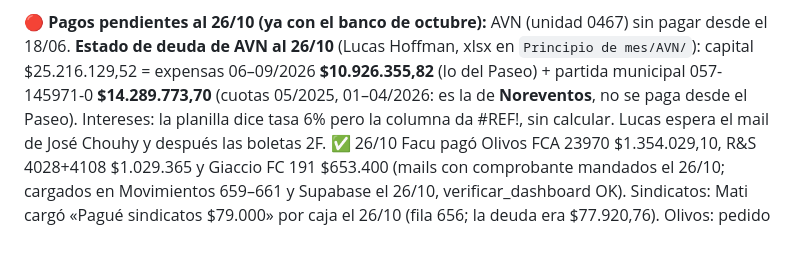
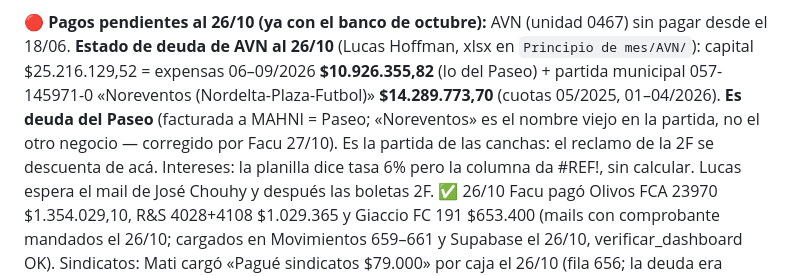
Before and after one commit to facue1900-byte/facu-os, a Markdown page: active/paseo-nordelta/ESTADO.md, the part around the change. GitHub-like rendering; blank space fills up the shorter version.

Commit message:
Paseo: AVN partida 057-145971-0 is Paseo debt (MAHNI = Paseo), not Noreventos
Co-Authored-By: Claude Opus 5.5 (1M context) <noreply@anthropic.com>
Claude-Session: https://claude.ai/code/session_011a5BmSUSkHEdmx9nK5BxUz

```diff
--- a/active/paseo-nordelta/ESTADO.md
+++ b/active/paseo-nordelta/ESTADO.md
@@ -60,8 +60,10 @@ $1.030.768,81 = efectivo $559.303,14 + ND recupero $471.465,67.
 🔴 **Pagos pendientes al 26/10 (ya con el banco de octubre):** AVN (unidad 0467) sin pagar
 desde el 18/06. **Estado de deuda de AVN al 26/10** (Lucas Hoffman, xlsx en
 `Principio de mes/AVN/`): capital $25.216.129,52 = expensas 06–09/2026 **$10.926.355,82** (lo
-del Paseo) + partida municipal 057-145971-0 **$14.289.773,70** (cuotas 05/2025, 01–04/2026: es
-la de **Noreventos**, no se paga desde el Paseo). Intereses: la planilla dice tasa 6% pero la
+del Paseo) + partida municipal 057-145971-0 «Noreventos (Nordelta-Plaza-Futbol)» **$14.289.773,70**
+(cuotas 05/2025, 01–04/2026). **Es deuda del Paseo** (facturada a MAHNI = Paseo; «Noreventos» es
+el nombre viejo en la partida, no el otro negocio — corregido por Facu 27/10). Es la partida de
+las canchas: el reclamo de la 2F se descuenta de acá. Intereses: la planilla dice tasa 6% pero la
 columna da #REF!, sin calcular. Lucas espera el mail de José Chouhy y después las boletas 2F.
 ✅ 26/10 Facu pagó Olivos FCA 23970 $1.354.029,10, R&S 4028+4108 $1.029.365 y Giaccio FC 191
 $653.400 (mails con comprobante mandados el 26/10; cargados en Movimientos 659–661 y
```
